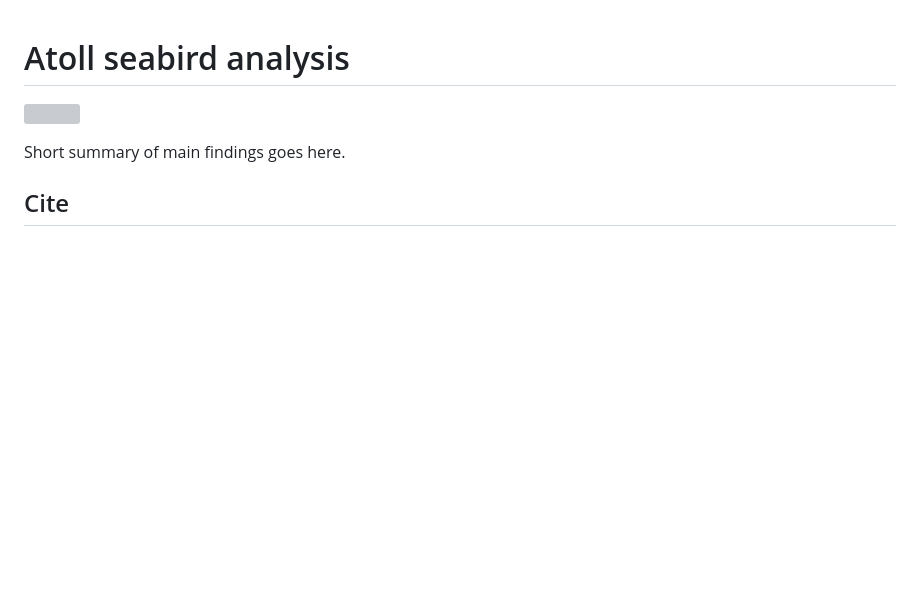
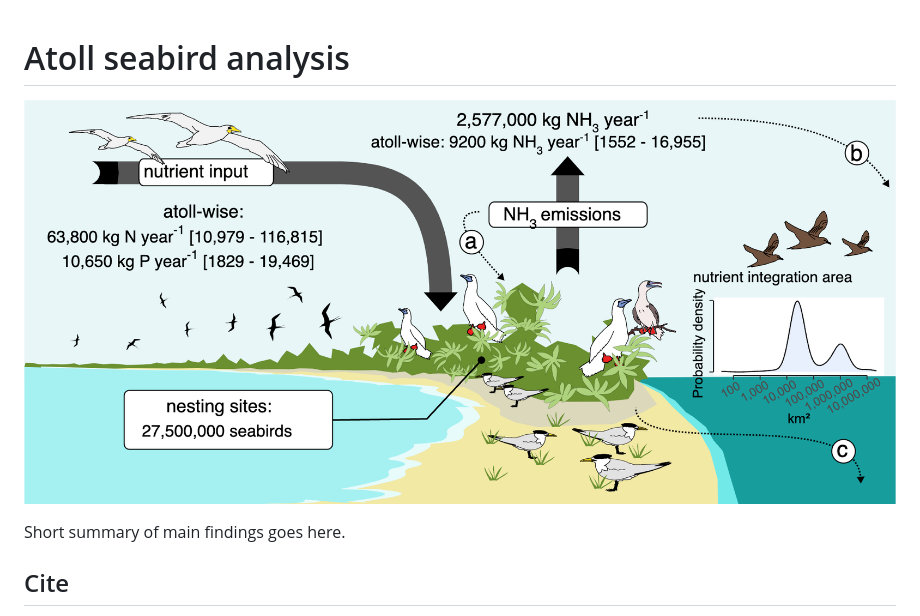
Before and after one commit to simonsteiger/atoll-seabirds, a Markdown page: README.md, the part around the change. Rendered like a GitHub page; pictures changed too: img/fig_summary.png (added); blank space fills up the shorter version; grey boxes are pictures that could not be loaded.

Commit message:
chore: update readme

```diff
--- a/README.md
+++ b/README.md
@@ -1,6 +1,6 @@
 # Atoll seabird analysis
 
-![](figures/fig_summary.png)
+![](img/fig_summary.png)
 
 Short summary of main findings goes here.
 
```
Also changed, not shown: 3 other files.
